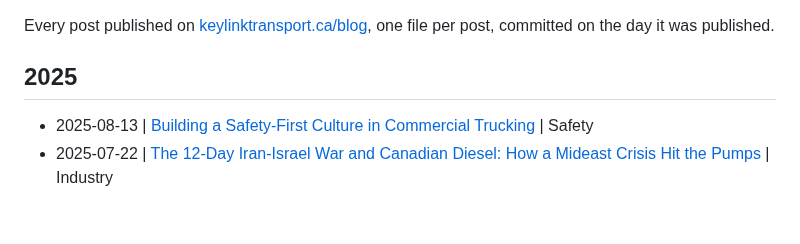
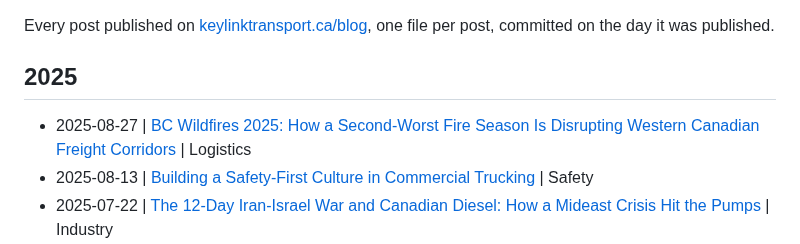
Before and after one commit to KeylinkTransportLtd/keylink-website, a Markdown page: blogs/README.md, the part around the change. Drawn GitHub-style; blank space fills up the shorter version.

```diff
--- a/blogs/README.md
+++ b/blogs/README.md
@@ -5,6 +5,7 @@ Every post published on [keylinktransport.ca/blog](https://www.keylinktransport.
 
 ## 2025
 
+- 2025-08-27 | [BC Wildfires 2025: How a Second-Worst Fire Season Is Disrupting Western Canadian Freight Corridors](2025-08-27-bc-wildfires-2025-freight-disruption.md) | Logistics
 - 2025-08-13 | [Building a Safety-First Culture in Commercial Trucking](2025-08-13-safety-first-culture.md) | Safety
 - 2025-07-22 | [The 12-Day Iran-Israel War and Canadian Diesel: How a Mideast Crisis Hit the Pumps](2025-07-22-iran-israel-war-canadian-diesel-july-2025.md) | Industry
 - 2025-07-09 | [ELD Compliance 2026: What's Changed and What Carriers Must Do](2025-07-09-eld-compliance-2026.md) | Industry
```
Also changed, not shown: blogs/2025-08-27-bc-wildfires-2025-freight-disruption.md (added, +10 -0 lines).
